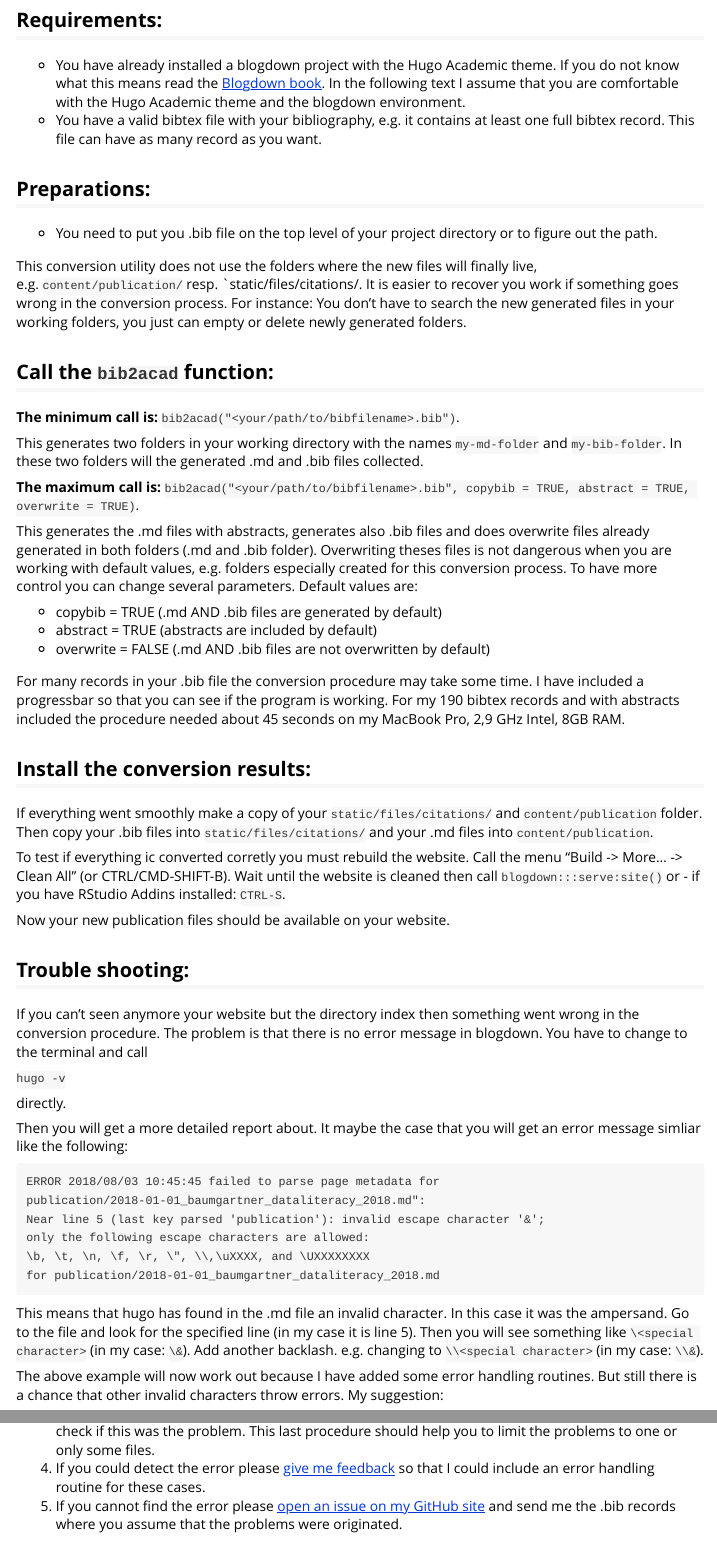
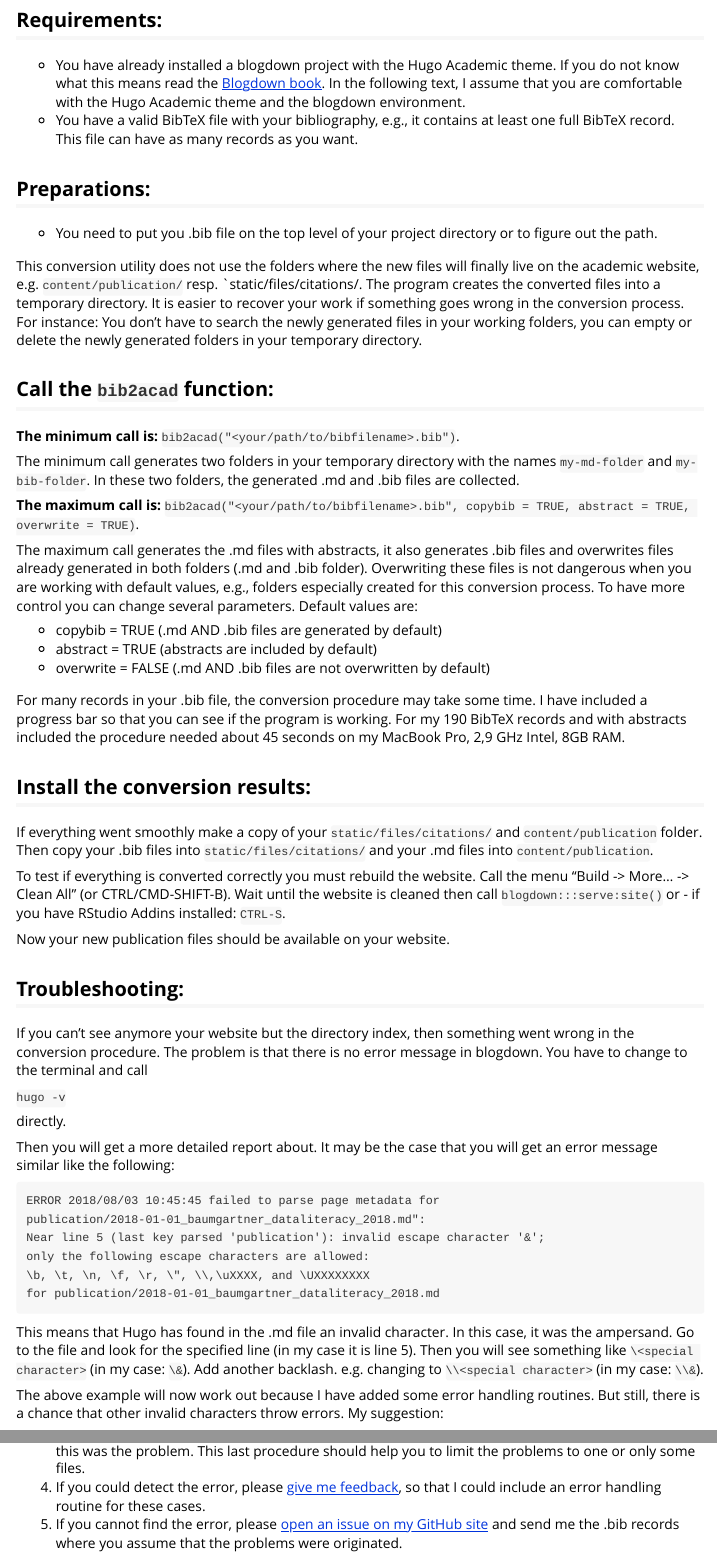
Before and after one commit to petzi53/bib2acad, an R Markdown document (vignettes/usage.Rmd): the page in a window 1100 px wide, from 340 px down, and a second part further down, joined at a grey line. Rendered offline with R 4.5, knitr and Pandoc, with nearby package versions.

Commit message:
write .md and .bib files into folders of tempdir(); correct some typos

````diff
--- a/vignettes/usage.Rmd
+++ b/vignettes/usage.Rmd
@@ -26,48 +26,48 @@ bib2acad: Converting Bibtex Records to .md Files for the Hugo Academic Theme
 
 ## Requirements:
 
-+ You have already installed a blogdown project with the Hugo Academic theme. If you do not know what this means read the [Blogdown book](https://bookdown.org/yihui/blogdown/). In the following text I assume that you are comfortable with the Hugo Academic theme and the blogdown environment.
-+ You have a valid bibtex file with your bibliography, e.g. it contains at least one full bibtex record. This file can have as many record as you want.
++ You have already installed a blogdown project with the Hugo Academic theme. If you do not know what this means read the [Blogdown book](https://bookdown.org/yihui/blogdown/). In the following text, I assume that you are comfortable with the Hugo Academic theme and the blogdown environment.
++ You have a valid BibTeX file with your bibliography, e.g., it contains at least one full BibTeX record. This file can have as many records as you want.
 
 ## Preparations:
 
 + You need to put you .bib file on the top level of your project directory or to figure out the path.
 
-This conversion utility does not use the folders where the new files will finally live, e.g. `content/publication/` resp. `static/files/citations/. It is easier to recover you  work if something goes wrong in the conversion process. For instance: You don't have to search the new generated files in your working folders, you just can empty or delete newly generated folders.
+This conversion utility does not use the folders where the new files will finally live on the academic website, e.g. `content/publication/` resp. `static/files/citations/. The program creates the converted files into a temporary directory. It is easier to recover your work if something goes wrong in the conversion process. For instance: You don't have to search the newly generated files in your working folders, you can empty or delete the newly generated folders in your temporary directory.
 
 ## Call the `bib2acad` function:
 
 **The minimum call is:** `bib2acad("<your/path/to/bibfilename>.bib")`.
 
-This generates two folders in your working directory with the names `my-md-folder` and `my-bib-folder`. In these two folders will the generated .md and .bib files collected.
+The minimum call generates two folders in your temporary directory with the names `my-md-folder` and `my-bib-folder`. In these two folders, the generated .md and .bib files are collected.
 
 **The maximum call is:** `bib2acad("<your/path/to/bibfilename>.bib", copybib = TRUE, abstract = TRUE, overwrite = TRUE)`.
 
-This generates the .md files with abstracts, generates also .bib files and does  overwrite files already generated in both folders (.md and .bib folder). Overwriting theses files is not dangerous when you are working with default values, e.g. folders especially created for this conversion process. To have more control you can change several parameters. Default values are:
+The maximum call generates the .md files with abstracts, it also generates .bib files and overwrites files already generated in both folders (.md and .bib folder). Overwriting these files is not dangerous when you are working with default values, e.g., folders especially created for this conversion process. To have more control you can change several parameters. Default values are:
 
 + copybib = TRUE (.md AND .bib files are generated by default)
 + abstract = TRUE (abstracts are included by default)
 + overwrite = FALSE (.md AND .bib files are not overwritten by default)
 
-For many records in your .bib file the conversion procedure may take some time. I have included a progressbar so that you can see if the program is working. For my 190 bibtex records and with abstracts included the procedure needed about 45 seconds on my MacBook Pro, 2,9 GHz Intel, 8GB RAM.
+For many records in your .bib file, the conversion procedure may take some time. I have included a progress bar so that you can see if the program is working. For my 190 BibTeX records and with abstracts included the procedure needed about 45 seconds on my MacBook Pro, 2,9 GHz Intel, 8GB RAM.
 
 ## Install the conversion results:
 
 If everything went smoothly make a copy of your `static/files/citations/` and `content/publication` folder. Then copy your .bib files into `static/files/citations/` and your .md files into `content/publication`.
 
-To test if everything ic converted corretly you must rebuild the website. Call  the menu "Build -> More… -> Clean All" (or CTRL/CMD-SHIFT-B). Wait until the website is cleaned then call `blogdown:::serve:site()` or - if you have RStudio Addins installed: `CTRL-S`.
+To test if everything is converted correctly you must rebuild the website. Call the menu "Build -> More… -> Clean All" (or CTRL/CMD-SHIFT-B). Wait until the website is cleaned then call `blogdown:::serve:site()` or - if you have RStudio Addins installed: `CTRL-S`.
 
 Now your new publication files should be available on your website.
 
-## Trouble shooting:
+## Troubleshooting:
 
-If you can't seen anymore your website but the directory index then something went wrong in the conversion procedure. The problem is that there is no error message in blogdown. You have to change to the terminal and call
+If you can't see anymore your website but the directory index, then something went wrong in the conversion procedure. The problem is that there is no error message in blogdown. You have to change to the terminal and call
 
 `hugo -v`
 
 directly.
 
-Then you will get a more detailed report about. It maybe the case that you will get an error message simliar like the following:
+Then you will get a more detailed report about. It may be the case that you will get an error message similar like the following:
 
 ```
 ERROR 2018/08/03 10:45:45 failed to parse page metadata for
@@ -77,7 +77,7 @@ only the following escape characters are allowed:
 \b, \t, \n, \f, \r, \", \\,\uXXXX, and \UXXXXXXXX
 for publication/2018-01-01_baumgartner_dataliteracy_2018.md
 ```
-This means that hugo has found in the .md file an invalid character. In this case it was the ampersand. Go to the file and look for the specified line (in my case it is line 5). Then you will see something like `\<special character>` (in my case: `\&`). Add another backlash. e.g. changing to `\\<special character>` (in my case: `\\&`).
+This means that Hugo has found in the .md file an invalid character. In this case, it was the ampersand. Go to the file and look for the specified line (in my case it is line 5). Then you will see something like `\<special character>` (in my case: `\&`). Add another backlash. e.g. changing to `\\<special character>` (in my case: `\\&`).
 
-The above example will now work out because I have added some error handling routines. But still there is a chance that other invalid characters throw errors. My suggestion:
+The above example will now work out because I have added some error handling routines. But still, there is a chance that other invalid characters throw errors. My suggestion:
 
@@ -87,2 +83,0 @@ The above example will now work out because I have added some error handling rou
-4. If you could detect the error please [give me feedback](https://github.com/petzi53/bib2acad/issues/new) so that I could include an error handling routine for these cases.
-5. If you cannot find the error please [open an issue on my GitHub site](https://github.com/petzi53/bib2acad/issues/new) and send me the .bib records where you assume that the problems were originated.
@@ -88,0 +87,2 @@ The above example will now work out because I have added some error handling rou
+4. If you could detect the error, please [give me feedback](https://github.com/petzi53/bib2acad/issues/new), so that I could include an error handling routine for these cases.
+5. If you cannot find the error, please [open an issue on my GitHub site](https://github.com/petzi53/bib2acad/issues/new) and send me the .bib records where you assume that the problems were originated.
````
Also changed, not shown: R/bib2acad-package.R (+2 -2 lines), R/bib2acad.R (+18 -6 lines), cran-comments.md (+4 -0 lines), vignettes/usage.Rmd (8 more changed lines), 3 other files.
